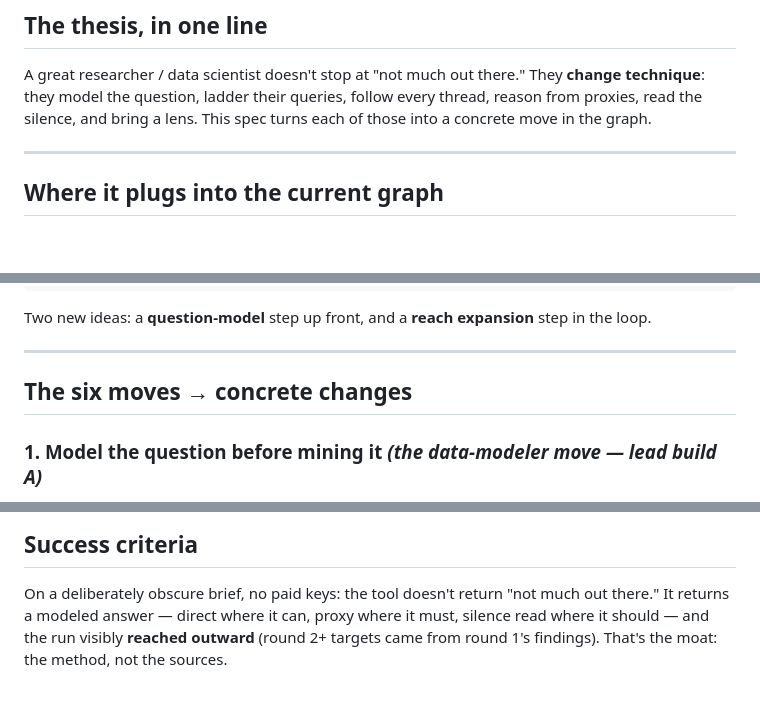
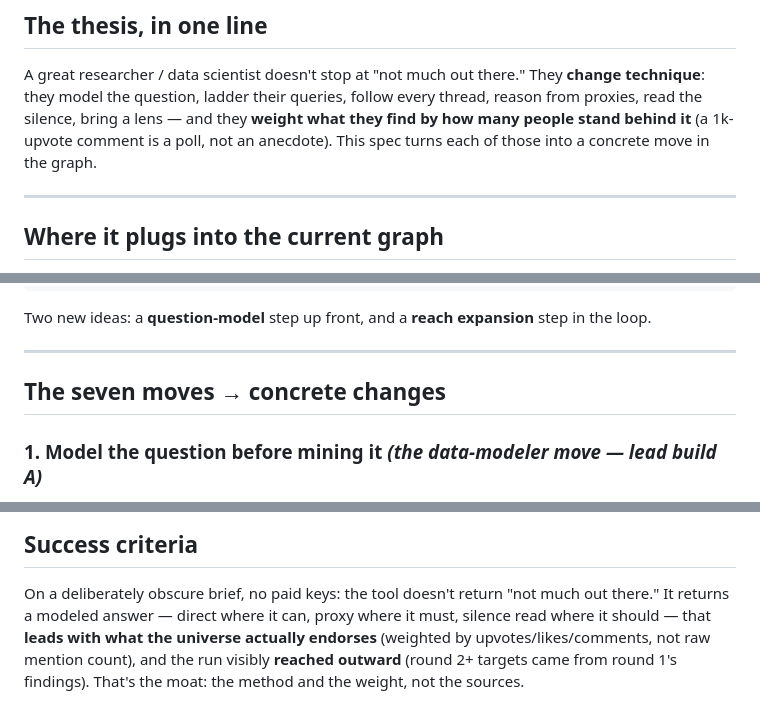
Before and after one commit to zandemha2025/research-oyster, a Markdown page: docs/RESEARCHER-REACH.md, 3 parts joined by grey strips. Rendered like a GitHub page; blank space fills up the shorter version.

```diff
--- a/docs/RESEARCHER-REACH.md
+++ b/docs/RESEARCHER-REACH.md
@@ -15,7 +15,9 @@ This is a methodology build. It gets its own testing pass and does **not** ship
 
 A great researcher / data scientist doesn't stop at "not much out there." They **change technique**:
 they model the question, ladder their queries, follow every thread, reason from proxies, read the
-silence, and bring a lens. This spec turns each of those into a concrete move in the graph.
+silence, bring a lens — and they **weight what they find by how many people stand behind it** (a
+1k-upvote comment is a poll, not an anecdote). This spec turns each of those into a concrete move in
+the graph.
 
 ---
 
@@ -51,7 +53,7 @@ Two new ideas: a **question-model** step up front, and a **reach expansion** ste
 
 ---
 
-## The six moves → concrete changes
+## The seven moves → concrete changes
 
 ### 1. Model the question before mining it  *(the data-modeler move — lead build A)*
 Don't gather-then-summarize. First define what would have to be **true** to answer the decision:
@@ -152,5 +188,6 @@ the value, not the quotes.
 ## Success criteria
 On a deliberately obscure brief, no paid keys: the tool doesn't return "not much out there." It
 returns a modeled answer — direct where it can, proxy where it must, silence read where it should —
-and the run visibly **reached outward** (round 2+ targets came from round 1's findings). That's the
-moat: the method, not the sources.
+that **leads with what the universe actually endorses** (weighted by upvotes/likes/comments, not raw
+mention count), and the run visibly **reached outward** (round 2+ targets came from round 1's
+findings). That's the moat: the method and the weight, not the sources.
```
Also changed, not shown: other parts of docs/RESEARCHER-REACH.md (+44 -10 lines).
